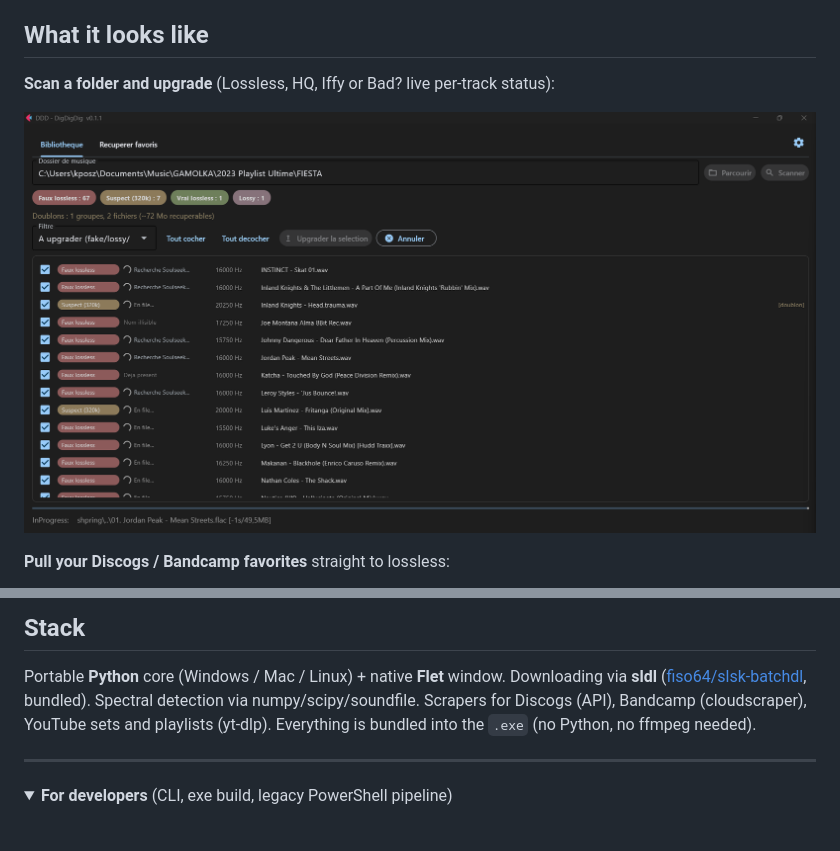
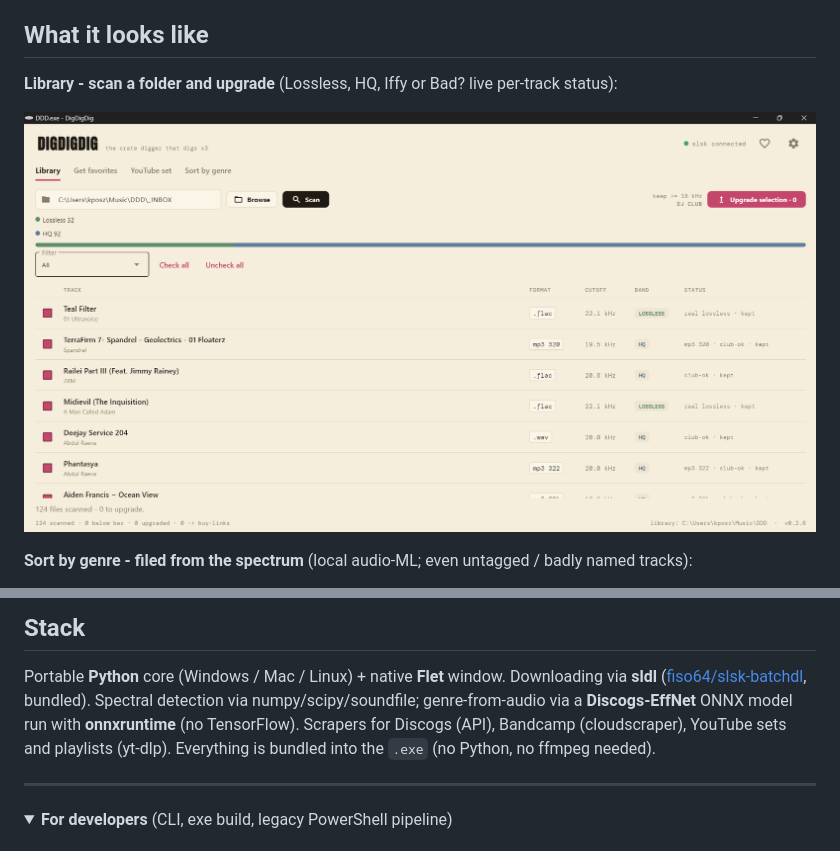
Before and after one commit to DNSZLSK/digdigdig, a Markdown page: README.md, 2 parts joined by grey strips. GitHub-like rendering; pictures changed too: docs/screenshot-bibliotheque.png (deleted), docs/screenshot-library.png (added); folded sections open.

```diff
--- a/README.md
+++ b/README.md
@@ -31,9 +31,9 @@ No need to be a developer: download the `.exe`, double-click, it's a window.
 
 ## What it looks like
 
-**Scan a folder and upgrade** (Lossless, HQ, Iffy or Bad? live per-track status):
+**Library - scan a folder and upgrade** (Lossless, HQ, Iffy or Bad? live per-track status):
 
-<p align="center"><img src="docs/screenshot-bibliotheque.png" alt="Library tab: quality scan + upgrade" width="900"></p>
+<p align="center"><img src="docs/screenshot-library.png" alt="Library tab: quality scan + upgrade" width="900"></p>
 
-**Pull your Discogs / Bandcamp favorites** straight to lossless:
+**Sort by genre - filed from the spectrum** (local audio-ML; even untagged / badly named tracks):
 
@@ -90,7 +98,7 @@ productions, your promos / white-labels, public domain / CC, or re-downloading i
 
 Portable **Python** core (Windows / Mac / Linux) + native **Flet** window. Downloading via
 **sldl** ([fiso64/slsk-batchdl](https://github.com/fiso64/slsk-batchdl), bundled). Spectral detection
-via numpy/scipy/soundfile. Scrapers for Discogs (API), Bandcamp (cloudscraper), YouTube sets and
+via numpy/scipy/soundfile; genre-from-audio via a **Discogs-EffNet** ONNX model run with **onnxruntime** (no TensorFlow). Scrapers for Discogs (API), Bandcamp (cloudscraper), YouTube sets and
 playlists (yt-dlp). Everything is bundled into the `.exe` (no Python, no ffmpeg needed).
 
 ---
```
Also changed, not shown: other parts of README.md (+10 -2 lines), docs/screenshot-favoris.png (deleted), docs/screenshot-get-favorite.png (added), docs/screenshot-sort-by.png (added), docs/screenshot-youtube.png (added), 3 other files.
